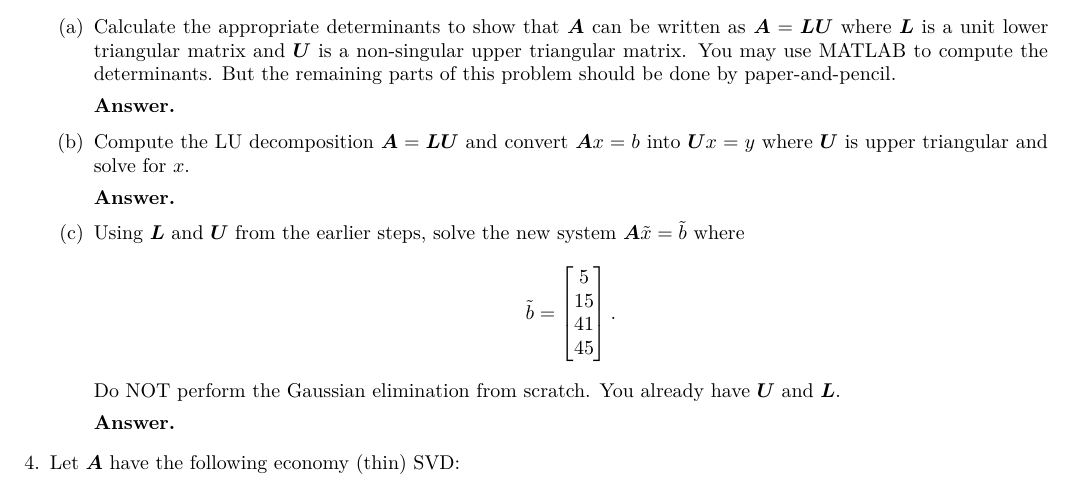
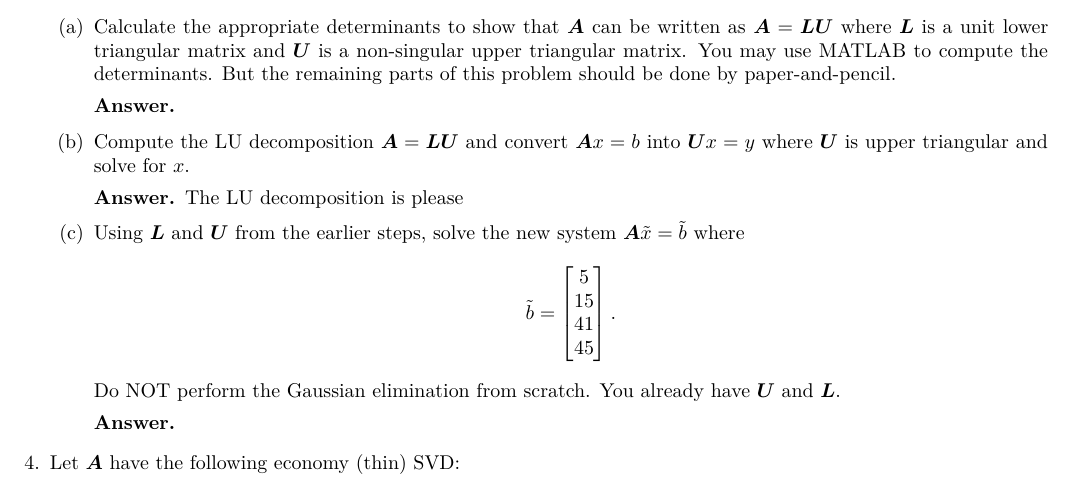
Before and after one commit to alexander-novo/MATH5424-HW3, a LaTeX problem sheet (HW3.tex): part of page 2 of 4, cut so that both start at the same text. Compiled offline with XeLaTeX.

Commit message:
First commit

```diff
--- a/HW3.tex
+++ b/HW3.tex
@@ -160,7 +160,7 @@
 
 		      \item Compute the LU decomposition \(\mat{A} = \mat{L}\mat{U}\) and convert \(\mat{A}x = b\) into \(\mat{U}x = y\) where \(\mat{U}\) is upper triangular and solve for \(x\).
 		            \begin{answer}
-
+						The LU decomposition is please
 		            \end{answer}
 
 		      \item Using \(\mat{L}\) and \(\mat{U}\) from the earlier steps, solve the new system \(\mat{A}\tilde{x} = \tilde{b}\) where
```
Also changed, not shown: HW3.pdf.
